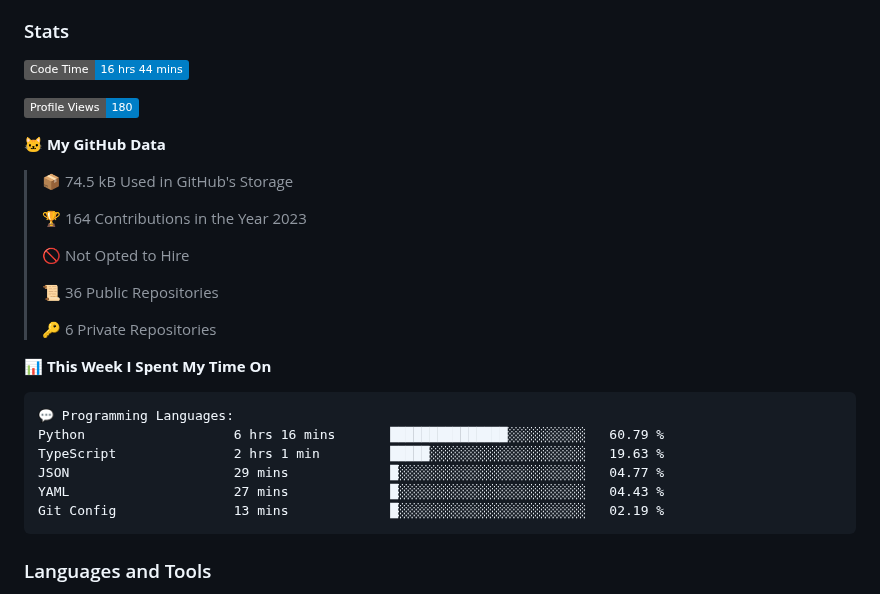
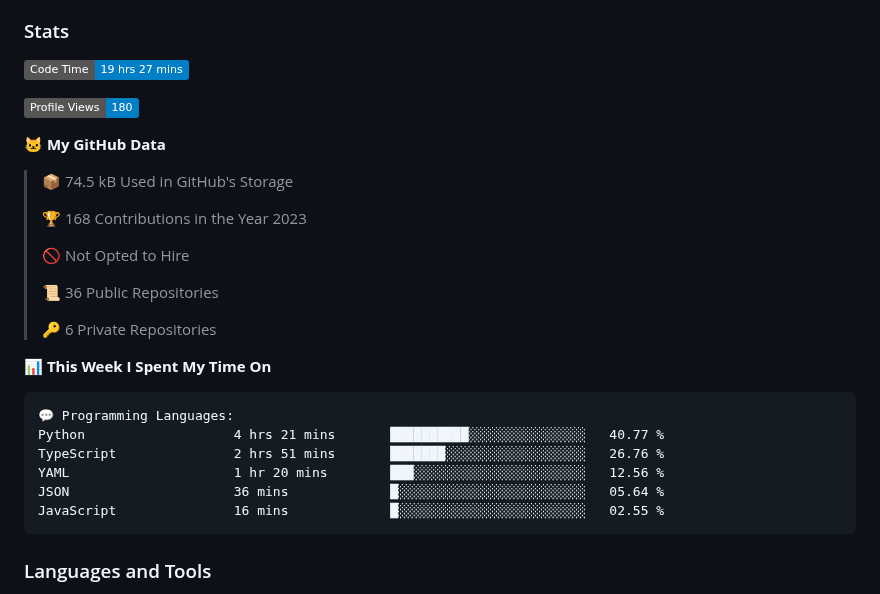
Before and after one commit to DevArtech/devartech, a Markdown page: README.md, the part around the change. GitHub-like rendering; badges without logos.

Commit message:
Updated with Dev Metrics

````diff
--- a/README.md
+++ b/README.md
@@ -10,7 +10,7 @@
 
 ### Stats
 <!--START_SECTION:waka-->
-![Code Time](http://img.shields.io/badge/Code%20Time-16%20hrs%2044%20mins-blue)
+![Code Time](http://img.shields.io/badge/Code%20Time-19%20hrs%2027%20mins-blue)
 
 ![Profile Views](http://img.shields.io/badge/Profile%20Views-180-blue)
 
@@ -18,7 +18,7 @@
 
 > 📦 74.5 kB Used in GitHub's Storage
  >
-> 🏆 164 Contributions in the Year 2023
+> 🏆 168 Contributions in the Year 2023
  >
 > 🚫 Not Opted to Hire
  >
@@ -30,11 +30,11 @@
 
 ```text
 💬 Programming Languages:
-Python                   6 hrs 16 mins       ███████████████░░░░░░░░░░   60.79 %
-TypeScript               2 hrs 1 min         █████░░░░░░░░░░░░░░░░░░░░   19.63 %
-JSON                     29 mins             █░░░░░░░░░░░░░░░░░░░░░░░░   04.77 %
-YAML                     27 mins             █░░░░░░░░░░░░░░░░░░░░░░░░   04.43 %
-Git Config               13 mins             █░░░░░░░░░░░░░░░░░░░░░░░░   02.19 %
+Python                   4 hrs 21 mins       ██████████░░░░░░░░░░░░░░░   40.77 %
+TypeScript               2 hrs 51 mins       ███████░░░░░░░░░░░░░░░░░░   26.76 %
+YAML                     1 hr 20 mins        ███░░░░░░░░░░░░░░░░░░░░░░   12.56 %
+JSON                     36 mins             █░░░░░░░░░░░░░░░░░░░░░░░░   05.64 %
+JavaScript               16 mins             █░░░░░░░░░░░░░░░░░░░░░░░░   02.55 %
 ```
 
 
````
